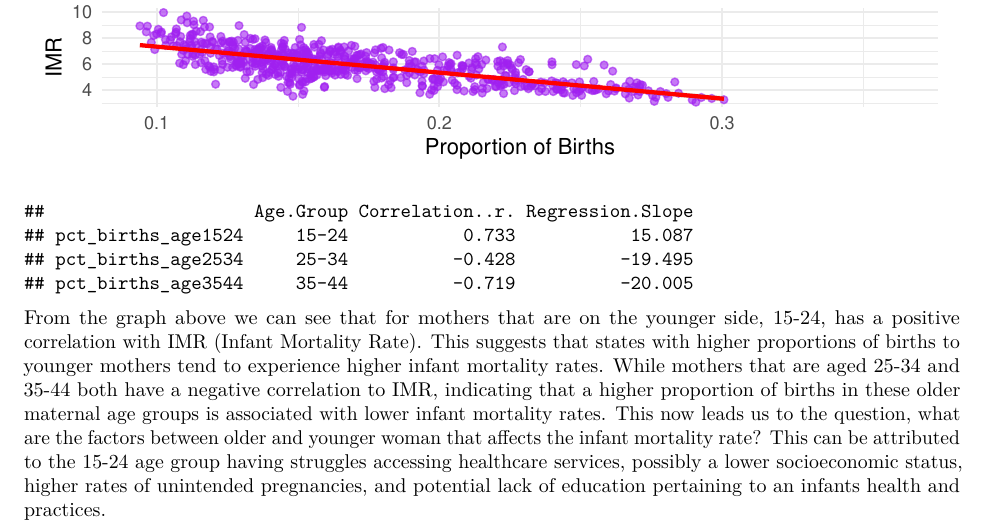
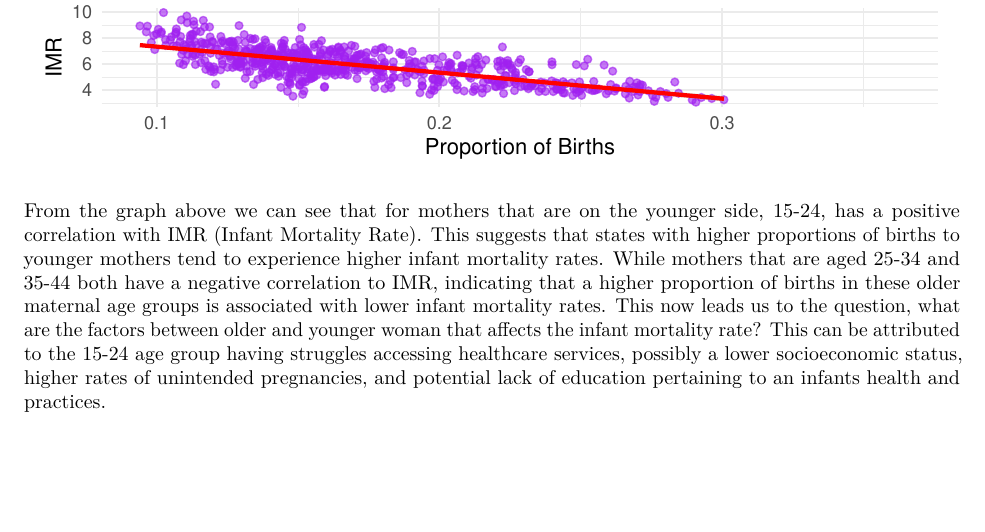
Before and after one commit to wesleyykim3/PSTAT100_FinalProject, an R Markdown document (FinalProject.Rmd): part of page 5 of 9, cut so that both start at the same text, the shorter picture padded with empty space. Rendered offline with R 4.5, knitr and Pandoc, then LaTeX, with nearby package versions; code that draws random numbers runs with fixed seeds of ours.

Commit message:
Update FinalProject.Rmd

````diff
--- a/FinalProject.Rmd
+++ b/FinalProject.Rmd
@@ -263,7 +263,6 @@ age_summary <- data.frame(
   `Regression Slope` = round(c(slope_1524, slope_2534, slope_3544), 3)
 )
 
-age_summary
 ```
 
 From the graph above we can see that for mothers that are on the younger side, 15-24, has a positive correlation with IMR (Infant Mortality Rate). This suggests that states with higher proportions of births to younger mothers tend to experience higher infant mortality rates. While mothers that are aged 25-34 and 35-44 both have a negative correlation to IMR, indicating that a higher proportion of births in these older maternal age groups is associated with lower infant mortality rates. This now leads us to the question, what are the factors between older and younger woman that affects the infant mortality rate? This can be attributed to the 15-24 age group having struggles accessing healthcare services, possibly a lower socioeconomic status, higher rates of unintended pregnancies, and potential lack of education pertaining to an infants health and practices.
````
